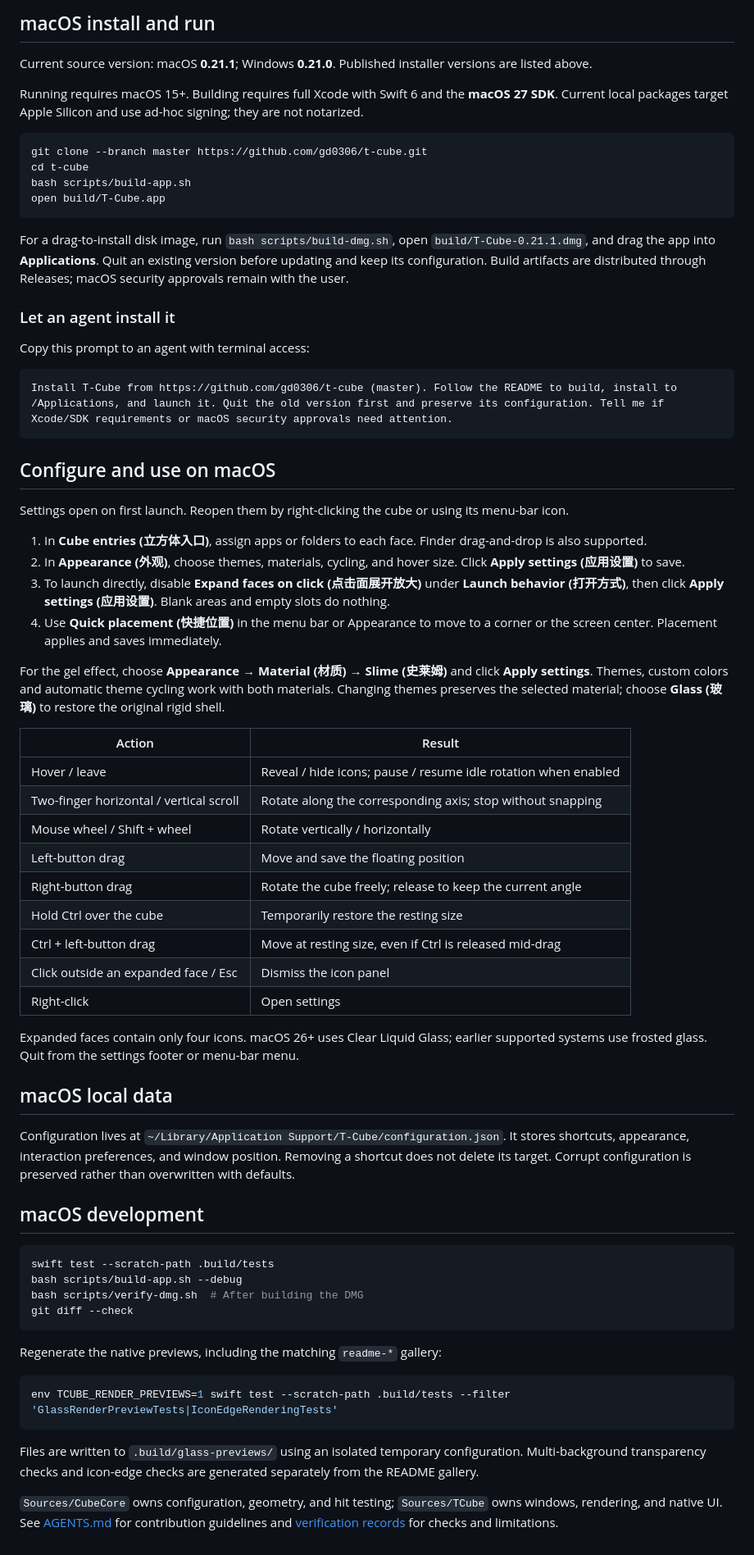
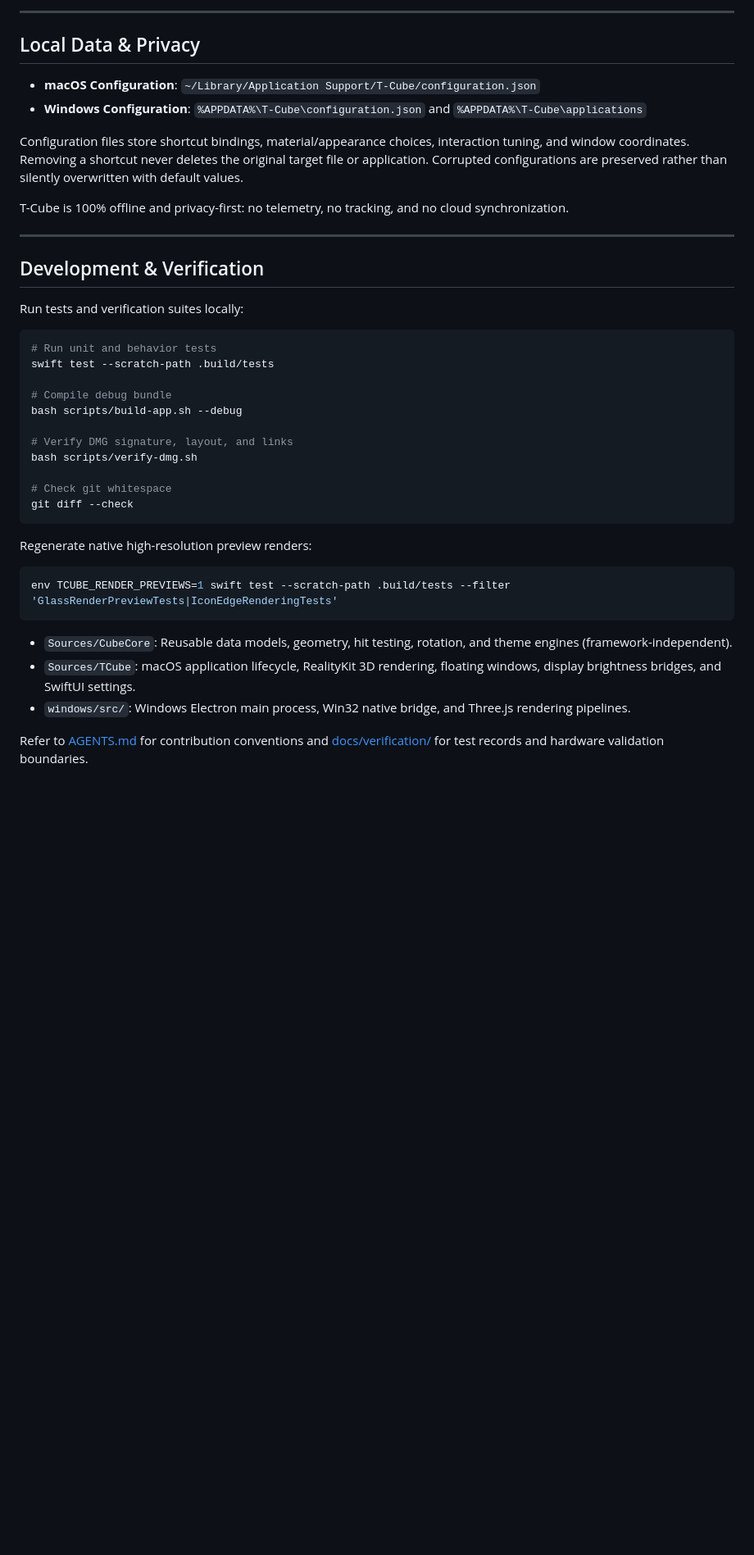
Before and after one commit to gd0306/t-cube, a Markdown page: README.md, the part around one of its changes. Shown at 82% size. GitHub-like rendering; blank space fills up the shorter version.

````diff
--- a/README.md
+++ b/README.md
@@ -109,71 +199,43 @@ Install https://github.com/gd0306/t-cube (master) on Windows. Follow windows/REA
 
-## macOS install and run
+---
 
-Current source version: macOS **0.21.1**; Windows **0.21.0**. Published installer versions are listed above.
+## Local Data & Privacy
 
-Running requires macOS 15+. Building requires full Xcode with Swift 6 and the **macOS 27 SDK**. Current local packages target Apple Silicon and use ad-hoc signing; they are not notarized.
+- **macOS Configuration**: `~/Library/Application Support/T-Cube/configuration.json`
+- **Windows Configuration**: `%APPDATA%\T-Cube\configuration.json` and `%APPDATA%\T-Cube\applications`
+
+Configuration files store shortcut bindings, material/appearance choices, interaction tuning, and window coordinates. Removing a shortcut never deletes the original target file or application. Corrupted configurations are preserved rather than silently overwritten with default values.
+
+T-Cube is 100% offline and privacy-first: no telemetry, no tracking, and no cloud synchronization.
+
+---
+
+## Development & Verification
+
+Run tests and verification suites locally:
 
 ```bash
-git clone --branch master https://github.com/gd0306/t-cube.git
-cd t-cube
-bash scripts/build-app.sh
-open build/T-Cube.app
-```
+# Run unit and behavior tests
+swift test --scratch-path .build/tests
 
-For a drag-to-install disk image, run `bash scripts/build-dmg.sh`, open `build/T-Cube-0.21.1.dmg`, and drag the app into **Applications**. Quit an existing version before updating and keep its configuration. Build artifacts are distributed through Releases; macOS security approvals remain with the user.
+# Compile debug bundle
+bash scripts/build-app.sh --debug
 
-### Let an agent install it
+# Verify DMG signature, layout, and links
+bash scripts/verify-dmg.sh
 
-Copy this prompt to an agent with terminal access:
-
-```text
-Install T-Cube from https://github.com/gd0306/t-cube (master). Follow the README to build, install to /Applications, and launch it. Quit the old version first and preserve its configuration. Tell me if Xcode/SDK requirements or macOS security approvals need attention.
-```
-
-## Configure and use on macOS
-
-Settings open on first launch. Reopen them by right-clicking the cube or using its menu-bar icon.
-
-1. In **Cube entries (立方体入口)**, assign apps or folders to each face. Finder drag-and-drop is also supported.
-2. In **Appearance (外观)**, choose themes, materials, cycling, and hover size. Click **Apply settings (应用设置)** to save.
-3. To launch directly, disable **Expand faces on click (点击面展开放大)** under **Launch behavior (打开方式)**, then click **Apply settings (应用设置)**. Blank areas and empty slots do nothing.
-4. Use **Quick placement (快捷位置)** in the menu bar or Appearance to move to a corner or the screen center. Placement applies and saves immediately.
-
-For the gel effect, choose **Appearance → Material (材质) → Slime (史莱姆)** and click **Apply settings**. Themes, custom colors and automatic theme cycling work with both materials. Changing themes preserves the selected material; choose **Glass (玻璃)** to restore the original rigid shell.
-
-| Action | Result |
-| --- | --- |
-| Hover / leave | Reveal / hide icons; pause / resume idle rotation when enabled |
-| Two-finger horizontal / vertical scroll | Rotate along the corresponding axis; stop without snapping |
-| Mouse wheel / Shift + wheel | Rotate vertically / horizontally |
-| Left-button drag | Move and save the floating position |
-| Right-button drag | Rotate the cube freely; release to keep the current angle |
-| Hold Ctrl over the cube | Temporarily restore the resting size |
-| Ctrl + left-button drag | Move at resting size, even if Ctrl is released mid-drag |
-| Click outside an expanded face / Esc | Dismiss the icon panel |
-| Right-click | Open settings |
-
-Expanded faces contain only four icons. macOS 26+ uses Clear Liquid Glass; earlier supported systems use frosted glass. Quit from the settings footer or menu-bar menu.
-
-## macOS local data
-
-Configuration lives at `~/Library/Application Support/T-Cube/configuration.json`. It stores shortcuts, appearance, interaction preferences, and window position. Removing a shortcut does not delete its target. Corrupt configuration is preserved rather than overwritten with defaults.
-
-## macOS development
-
-```bash
-swift test --scratch-path .build/tests
-bash scripts/build-app.sh --debug
-bash scripts/verify-dmg.sh  # After building the DMG
+# Check git whitespace
 git diff --check
 ```
 
-Regenerate the native previews, including the matching `readme-*` gallery:
+Regenerate native high-resolution preview renders:
 
 ```bash
 env TCUBE_RENDER_PREVIEWS=1 swift test --scratch-path .build/tests --filter 'GlassRenderPreviewTests|IconEdgeRenderingTests'
 ```
 
-Files are written to `.build/glass-previews/` using an isolated temporary configuration. Multi-background transparency checks and icon-edge checks are generated separately from the README gallery.
+- `Sources/CubeCore`: Reusable data models, geometry, hit testing, rotation, and theme engines (framework-independent).
+- `Sources/TCube`: macOS application lifecycle, RealityKit 3D rendering, floating windows, display brightness bridges, and SwiftUI settings.
+- `windows/src/`: Windows Electron main process, Win32 native bridge, and Three.js rendering pipelines.
 
-`Sources/CubeCore` owns configuration, geometry, and hit testing; `Sources/TCube` owns windows, rendering, and native UI. See [AGENTS.md](AGENTS.md) for contribution guidelines and [verification records](docs/verification/) for checks and limitations.
+Refer to [AGENTS.md](AGENTS.md) for contribution conventions and [docs/verification/](docs/verification/) for test records and hardware validation boundaries.
````
Also changed, not shown: other parts of README.md (+141 -51 lines), README-CN.md (+159 -103 lines), docs/images/app-icon.png (added).
